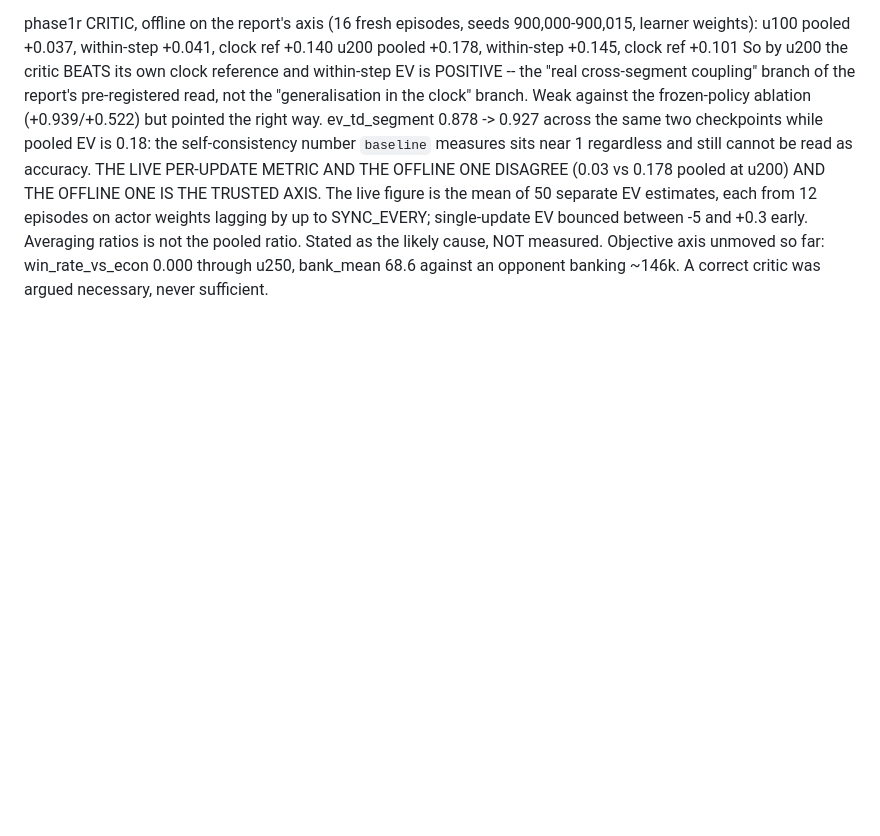
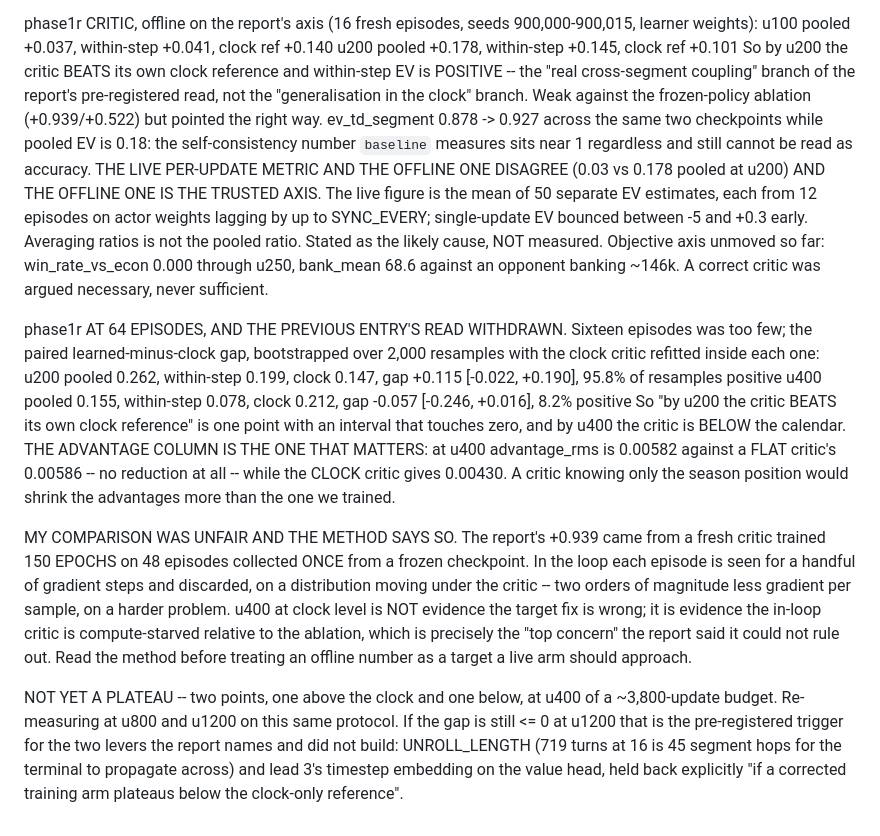
Before and after one commit to will-rice/kaggriculture-2026, a Markdown page: docs/experiments/2026-08-07-rl-ledger.md, the part around the change. Drawn GitHub-style; blank space fills up the shorter version.

Commit message:
docs: withdraw the u200 critic read, and why the offline target was the wrong yardstick
Sixteen episodes put the learned-minus-clock EV gap at +0.115 with a bootstrap
interval touching zero at u200, and -0.057 at u400 -- the critic is at or below
the calendar, and its advantages are no tighter than a flat critic's while the
clock critic's are 26% tighter.

The reason that is not a verdict on the value-target fix is in the ablation's
method rather than its number: 150 epochs on 48 episodes from a frozen
checkpoint, against one pass over a moving distribution in the loop. I treated
+0.939 as a level a live arm should reach. Two points are also not a plateau,
so the arm keeps running and the same protocol repeats at u800 and u1200.

```diff
--- a/docs/experiments/2026-08-07-rl-ledger.md
+++ b/docs/experiments/2026-08-07-rl-ledger.md
@@ -739,3 +739,35 @@ ratios is not the pooled ratio. Stated as the likely cause, NOT measured.
 Objective axis unmoved so far: win_rate_vs_econ 0.000 through u250, bank_mean
 68.6 against an opponent banking ~146k. A correct critic was argued necessary,
 never sufficient.
+
+phase1r AT 64 EPISODES, AND THE PREVIOUS ENTRY'S READ WITHDRAWN. Sixteen
+episodes was too few; the paired learned-minus-clock gap, bootstrapped over
+2,000 resamples with the clock critic refitted inside each one:
+u200 pooled 0.262, within-step 0.199, clock 0.147, gap +0.115 [-0.022, +0.190],
+95.8% of resamples positive
+u400 pooled 0.155, within-step 0.078, clock 0.212, gap -0.057 [-0.246, +0.016],
+8.2% positive
+So "by u200 the critic BEATS its own clock reference" is one point with an
+interval that touches zero, and by u400 the critic is BELOW the calendar.
+THE ADVANTAGE COLUMN IS THE ONE THAT MATTERS: at u400 advantage_rms is 0.00582
+against a FLAT critic's 0.00586 -- no reduction at all -- while the CLOCK
+critic gives 0.00430. A critic knowing only the season position would shrink
+the advantages more than the one we trained.
+
+MY COMPARISON WAS UNFAIR AND THE METHOD SAYS SO. The report's +0.939 came from
+a fresh critic trained 150 EPOCHS on 48 episodes collected ONCE from a frozen
+checkpoint. In the loop each episode is seen for a handful of gradient steps
+and discarded, on a distribution moving under the critic -- two orders of
+magnitude less gradient per sample, on a harder problem. u400 at clock level is
+NOT evidence the target fix is wrong; it is evidence the in-loop critic is
+compute-starved relative to the ablation, which is precisely the "top concern"
+the report said it could not rule out. Read the method before treating an
+offline number as a target a live arm should approach.
+
+NOT YET A PLATEAU -- two points, one above the clock and one below, at u400 of
+a ~3,800-update budget. Re-measuring at u800 and u1200 on this same protocol.
+If the gap is still <= 0 at u1200 that is the pre-registered trigger for the
+two levers the report names and did not build: UNROLL_LENGTH (719 turns at 16
+is 45 segment hops for the terminal to propagate across) and lead 3's timestep
+embedding on the value head, held back explicitly "if a corrected training arm
+plateaus below the clock-only reference".
```
